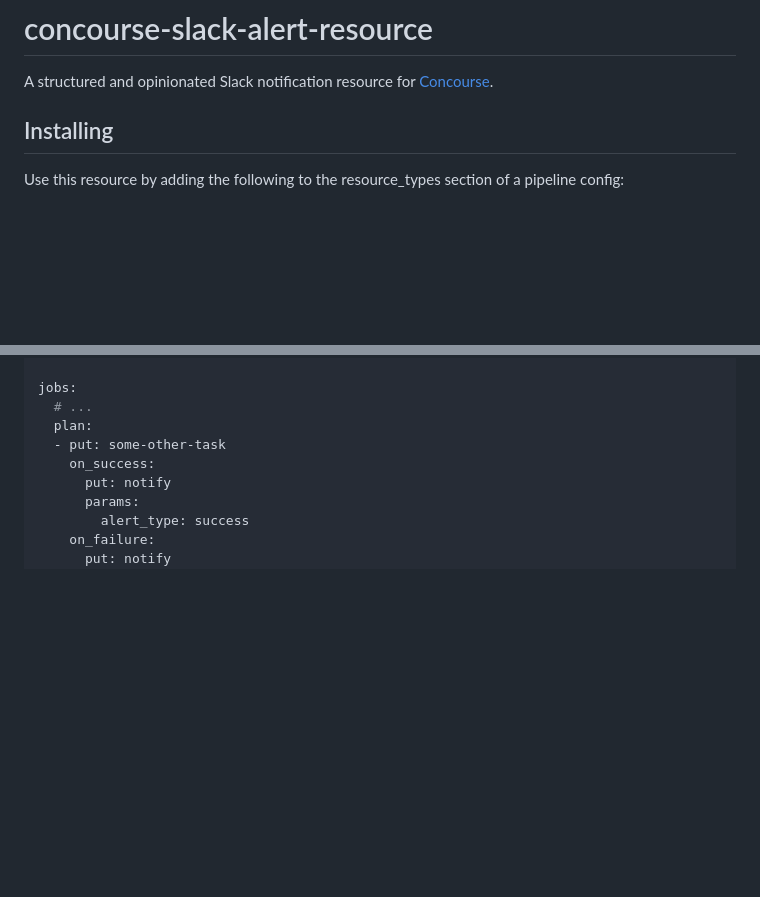
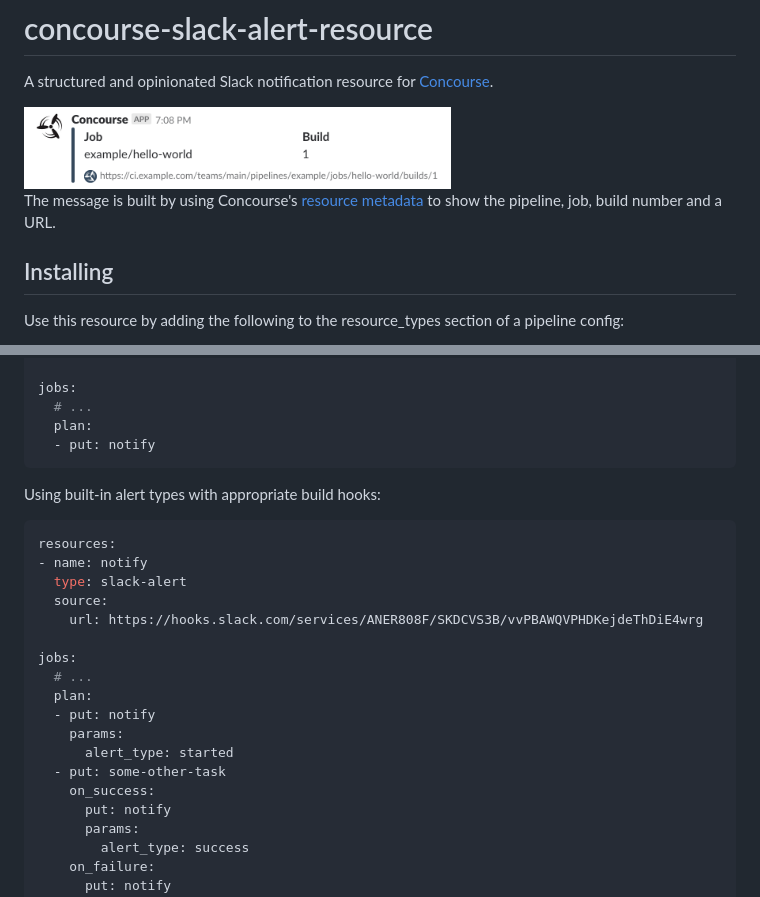
Before and after one commit to arbourd/concourse-slack-alert-resource, a Markdown page: README.md, 2 parts joined by grey strips. Rendered like a GitHub page; pictures changed too: img/default.png (added); blank space fills up the shorter version.

````diff
--- a/README.md
+++ b/README.md
@@ -1,6 +1,10 @@
 # concourse-slack-alert-resource
 
 A structured and opinionated Slack notification resource for [Concourse](https://concourse.ci/).
+
+<img src="./img/default.png" width="60%">
+
+The message is built by using Concourse's [resource metadata](https://concourse-ci.org/implementing-resources.html#resource-metadata) to show the pipeline, job, build number and a URL.
 
 ## Installing
 
@@ -53,6 +84,24 @@ resources:
 jobs:
   # ...
   plan:
+  - put: notify
+```
+
+Using built-in alert types with appropriate build hooks:
+
+```yaml
+resources:
+- name: notify
+  type: slack-alert
+  source:
+    url: https://hooks.slack.com/services/ANER808F/SKDCVS3B/vvPBAWQVPHDKejdeThDiE4wrg
+
+jobs:
+  # ...
+  plan:
+  - put: notify
+    params:
+      alert_type: started
   - put: some-other-task
     on_success:
       put: notify
````
Also changed, not shown: other parts of README.md (+31 -4 lines), img/aborted.png (added), img/failed.png (added), img/fixed.png (added), img/started.png (added), img/success.png (added), 1 other file.
